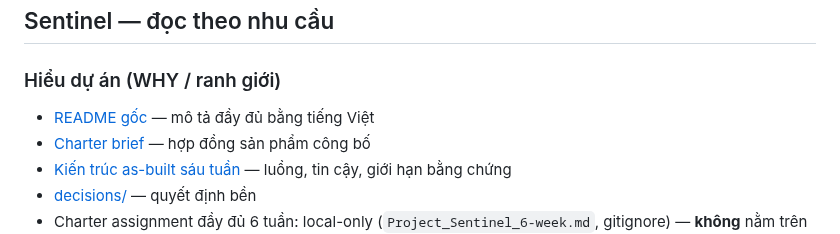
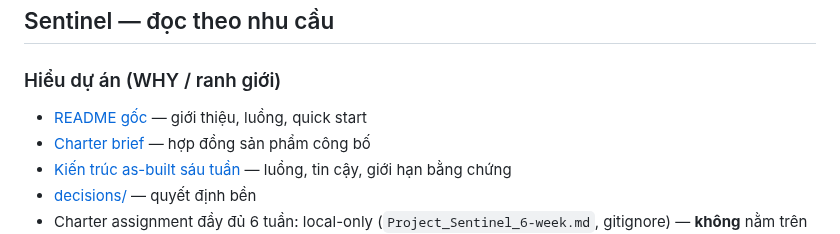
Before and after one commit to manhquydev/sentinel-security-platform, a Markdown page: docs/README.md, the part around the change. GitHub-like rendering.

Commit message:
docs: align docs map blurb with product-style README

```diff
--- a/docs/README.md
+++ b/docs/README.md
@@ -24,7 +24,7 @@ Pin scanner: [`scanners/image-pins.env`](../scanners/image-pins.env).
 
 ### Hiểu dự án (WHY / ranh giới)
 
-- [README gốc](../README.md) — mô tả đầy đủ bằng tiếng Việt
+- [README gốc](../README.md) — giới thiệu, luồng, quick start
 - [Charter brief](product/sentinel-charter-brief.md) — hợp đồng sản phẩm công bố
 - [Kiến trúc as-built sáu tuần](sentinel-six-week-as-built-architecture.md) — luồng, tin cậy, giới hạn bằng chứng
 - [decisions/](decisions/) — quyết định bền
```
